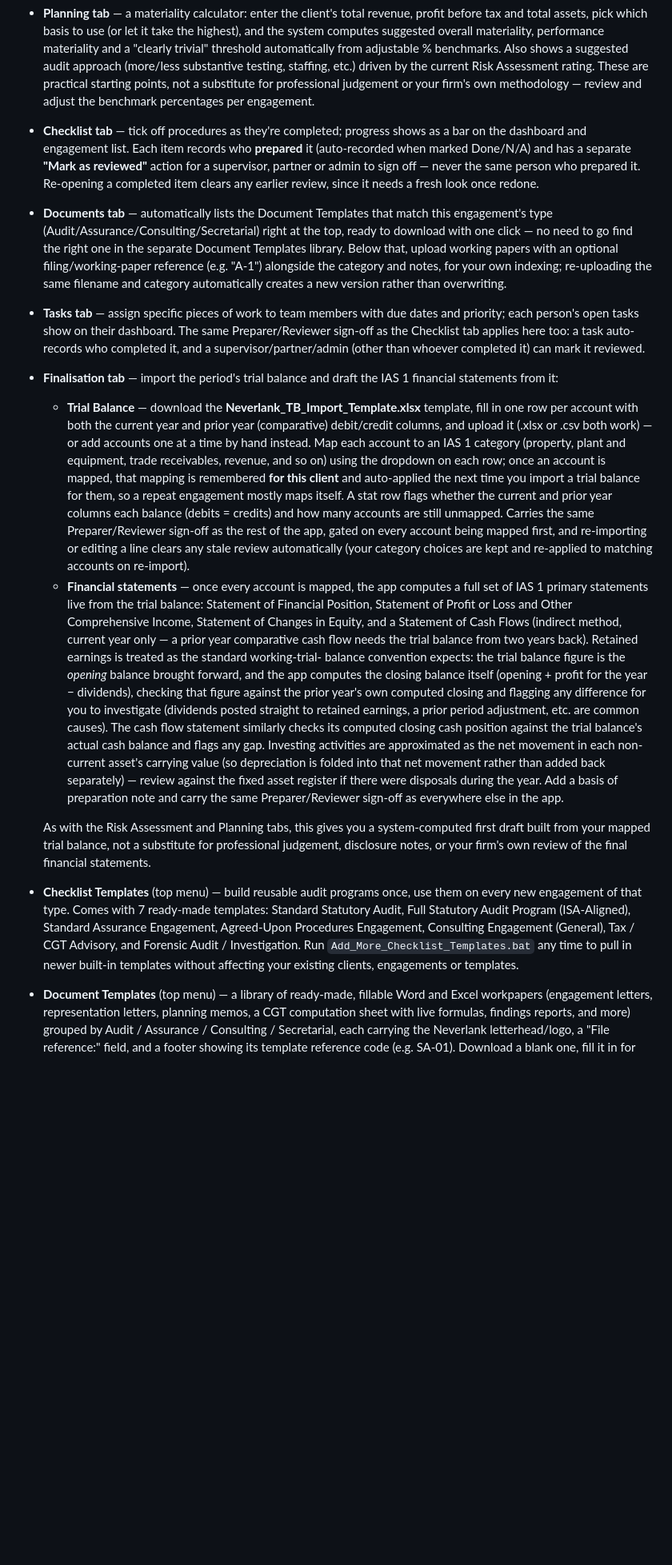
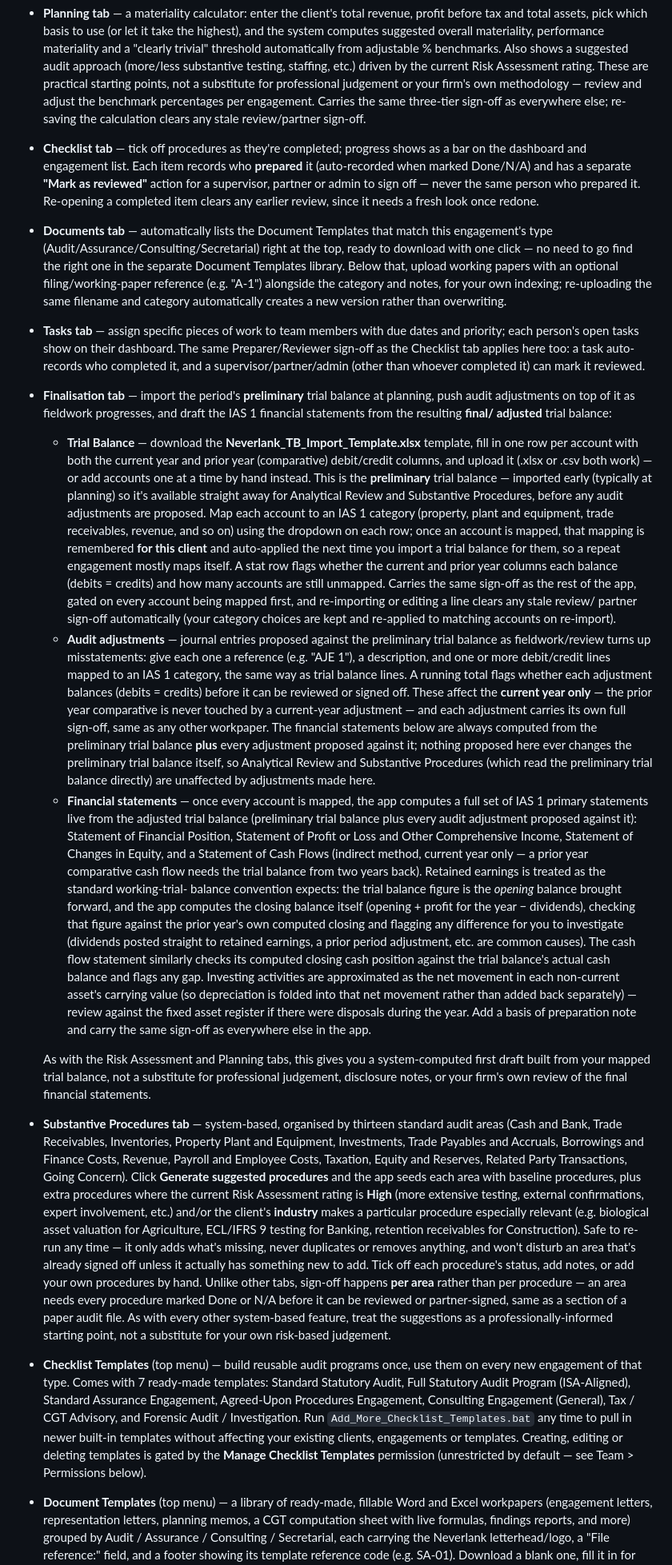
Before and after one commit to petpiki-ux/Neverlank-Chartered-Accountants-App, a Markdown page: README.md, the part around one of its changes. Shown at 80% size. Drawn GitHub-style; blank space fills up the shorter version.

```diff
--- a/README.md
+++ b/README.md
@@ -121,7 +136,9 @@ ever want to re-add the starter checklist templates).
   approach (more/less substantive testing, staffing, etc.) driven by the
   current Risk Assessment rating. These are practical starting points, not
   a substitute for professional judgement or your firm's own methodology —
-  review and adjust the benchmark percentages per engagement.
+  review and adjust the benchmark percentages per engagement. Carries the
+  same three-tier sign-off as everywhere else; re-saving the calculation
+  clears any stale review/partner sign-off.
 - **Checklist tab** — tick off procedures as they're completed; progress shows
   as a bar on the dashboard and engagement list. Each item records who
   **prepared** it (auto-recorded when marked Done/N/A) and has a separate
@@ -140,12 +157,17 @@ ever want to re-add the starter checklist templates).
   same Preparer/Reviewer sign-off as the Checklist tab applies here too: a
   task auto-records who completed it, and a supervisor/partner/admin (other
   than whoever completed it) can mark it reviewed.
-- **Finalisation tab** — import the period's trial balance and draft the
-  IAS 1 financial statements from it:
+- **Finalisation tab** — import the period's **preliminary** trial balance
+  at planning, push audit adjustments on top of it as fieldwork progresses,
+  and draft the IAS 1 financial statements from the resulting **final/
+  adjusted** trial balance:
   - **Trial Balance** — download the **Neverlank_TB_Import_Template.xlsx**
     template, fill in one row per account with both the current year and
     prior year (comparative) debit/credit columns, and upload it (.xlsx or
-    .csv both work) — or add accounts one at a time by hand instead. Map
+    .csv both work) — or add accounts one at a time by hand instead. This is
+    the **preliminary** trial balance — imported early (typically at
+    planning) so it's available straight away for Analytical Review and
+    Substantive Procedures, before any audit adjustments are proposed. Map
     each account to an IAS 1 category (property, plant and equipment,
     trade receivables, revenue, and so on) using the dropdown on each row;
     once an account is mapped, that mapping is remembered **for this
@@ -153,13 +175,29 @@ ever want to re-add the starter checklist templates).
     them, so a repeat engagement mostly maps itself. A stat row flags
     whether the current and prior year columns each balance (debits =
     credits) and how many accounts are still unmapped. Carries the same
-    Preparer/Reviewer sign-off as the rest of the app, gated on every
-    account being mapped first, and re-importing or editing a line clears
-    any stale review automatically (your category choices are kept and
+    sign-off as the rest of the app, gated on every account being mapped
+    first, and re-importing or editing a line clears any stale review/
+    partner sign-off automatically (your category choices are kept and
     re-applied to matching accounts on re-import).
+  - **Audit adjustments** — journal entries proposed against the
+    preliminary trial balance as fieldwork/review turns up misstatements:
+    give each one a reference (e.g. "AJE 1"), a description, and one or
+    more debit/credit lines mapped to an IAS 1 category, the same way as
+    trial balance lines. A running total flags whether each adjustment
+    balances (debits = credits) before it can be reviewed or signed off.
+    These affect the **current year only** — the prior year comparative is
+    never touched by a current-year adjustment — and each adjustment
+    carries its own full sign-off, same as any other workpaper. The
+    financial statements below are always computed from the preliminary
+    trial balance **plus** every adjustment proposed against it; nothing
+    proposed here ever changes the preliminary trial balance itself, so
+    Analytical Review and Substantive Procedures (which read the
+    preliminary trial balance directly) are unaffected by adjustments made
+    here.
   - **Financial statements** — once every account is mapped, the app
-    computes a full set of IAS 1 primary statements live from the trial
-    balance: Statement of Financial Position, Statement of Profit or Loss
+    computes a full set of IAS 1 primary statements live from the adjusted
+    trial balance (preliminary trial balance plus every audit adjustment
+    proposed against it): Statement of Financial Position, Statement of Profit or Loss
     and Other Comprehensive Income, Statement of Changes in Equity, and a
     Statement of Cash Flows (indirect method, current year only — a prior
     year comparative cash flow needs the trial balance from two years
@@ -176,13 +214,34 @@ ever want to re-add the starter checklist templates).
     non-current asset's carrying value (so depreciation is folded into
     that net movement rather than added back separately) — review against
     the fixed asset register if there were disposals during the year. Add
-    a basis of preparation note and carry the same Preparer/Reviewer
-    sign-off as everywhere else in the app.
+    a basis of preparation note and carry the same sign-off as everywhere
+    else in the app.
 
   As with the Risk Assessment and Planning tabs, this gives you a
   system-computed first draft built from your mapped trial balance, not a
   substitute for professional judgement, disclosure notes, or your firm's
   own review of the final financial statements.
+- **Substantive Procedures tab** — system-based, organised by thirteen
+  standard audit areas (Cash and Bank, Trade Receivables, Inventories,
+  Property Plant and Equipment, Investments, Trade Payables and Accruals,
+  Borrowings and Finance Costs, Revenue, Payroll and Employee Costs,
+  Taxation, Equity and Reserves, Related Party Transactions, Going
+  Concern). Click **Generate suggested procedures** and the app seeds each
+  area with baseline procedures, plus extra procedures where the current
+  Risk Assessment rating is **High** (more extensive testing, external
+  confirmations, expert involvement, etc.) and/or the client's **industry**
+  makes a particular procedure especially relevant (e.g. biological asset
+  valuation for Agriculture, ECL/IFRS 9 testing for Banking, retention
+  receivables for Construction). Safe to re-run any time — it only adds
+  what's missing, never duplicates or removes anything, and won't disturb
+  an area that's already signed off unless it actually has something new
+  to add. Tick off each procedure's status, add notes, or add your own
+  procedures by hand. Unlike other tabs, sign-off happens **per area**
+  rather than per procedure — an area needs every procedure marked Done or
+  N/A before it can be reviewed or partner-signed, same as a section of a
+  paper audit file. As with every other system-based feature, treat the
+  suggestions as a professionally-informed starting point, not a substitute
+  for your own risk-based judgement.
 - **Checklist Templates** (top menu) — build reusable audit programs once, use
   them on every new engagement of that type. Comes with 7 ready-made
   templates: Standard Statutory Audit, Full Statutory Audit Program
@@ -190,7 +249,9 @@ ever want to re-add the starter checklist templates).
   Engagement, Consulting Engagement (General), Tax / CGT Advisory, and
   Forensic Audit / Investigation. Run `Add_More_Checklist_Templates.bat`
   any time to pull in newer built-in templates without affecting your
-  existing clients, engagements or templates.
+  existing clients, engagements or templates. Creating, editing or
+  deleting templates is gated by the **Manage Checklist Templates**
+  permission (unrestricted by default — see Team > Permissions below).
 - **Document Templates** (top menu) — a library of ready-made, fillable Word
   and Excel workpapers (engagement letters, representation letters, planning
   memos, a CGT computation sheet with live formulas, findings reports, and
```
Also changed, not shown: other parts of README.md (+42 -9 lines).
